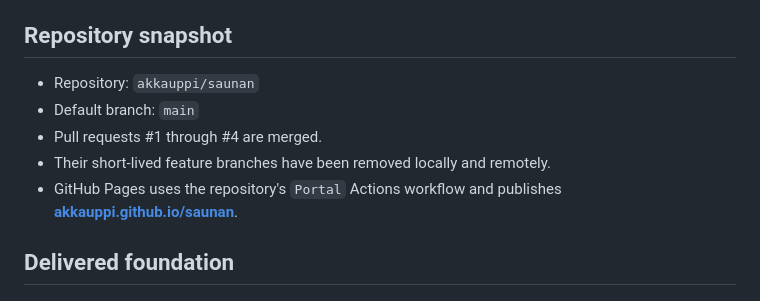
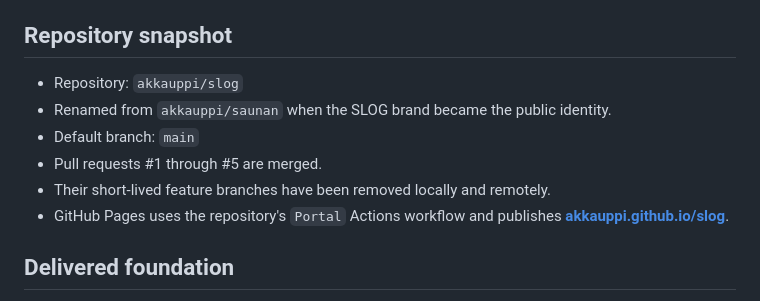
Before and after one commit to akkauppi/slog, a Markdown page: docs/community-project-status.md, the part around the change. GitHub-like rendering.

```diff
--- a/docs/community-project-status.md
+++ b/docs/community-project-status.md
@@ -7,12 +7,13 @@ direction remains in [`community-project-plan.md`](community-project-plan.md).
 
 ## Repository snapshot
 
-- Repository: `akkauppi/saunan`
+- Repository: `akkauppi/slog`
+- Renamed from `akkauppi/saunan` when the SLOG brand became the public identity.
 - Default branch: `main`
-- Pull requests #1 through #4 are merged.
+- Pull requests #1 through #5 are merged.
 - Their short-lived feature branches have been removed locally and remotely.
 - GitHub Pages uses the repository's `Portal` Actions workflow and publishes
-  **[akkauppi.github.io/saunan](https://akkauppi.github.io/saunan/)**.
+  **[akkauppi.github.io/slog](https://akkauppi.github.io/slog/)**.
 
 ## Delivered foundation
 
```
Also changed, not shown: README.md (+2 -2 lines).
